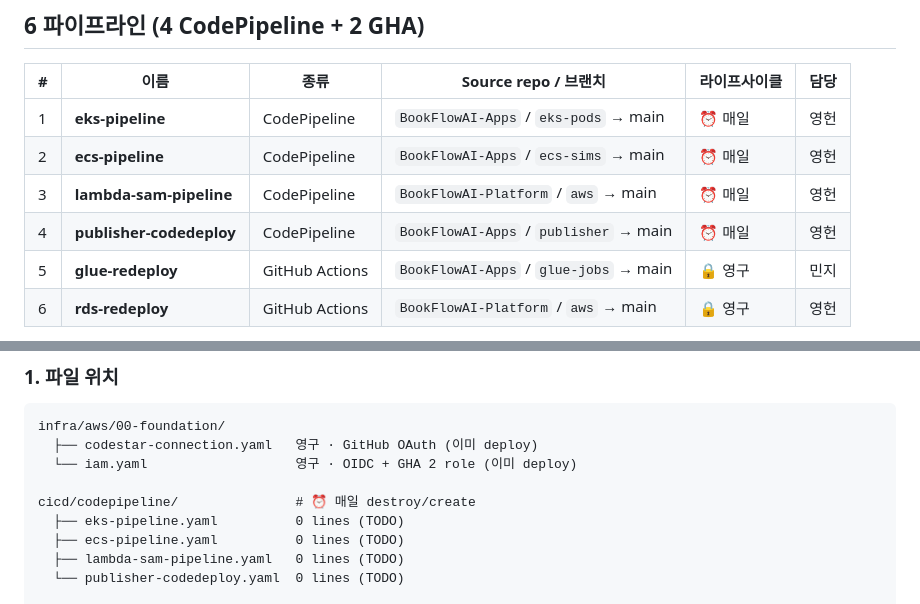
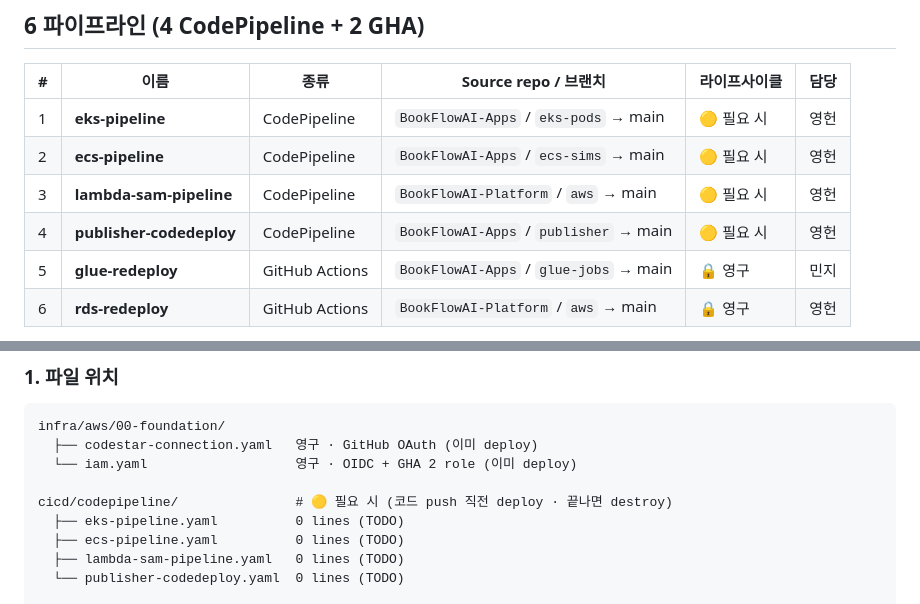
Before and after one commit to MyosoonHwang/BookFlowAI-Platform, a Markdown page: docs/CICD_GUIDE.md, 2 parts joined by grey strips. Rendered like a GitHub page.

```diff
--- a/docs/CICD_GUIDE.md
+++ b/docs/CICD_GUIDE.md
@@ -20,10 +20,10 @@
 
 | # | 이름 | 종류 | Source repo / 브랜치 | 라이프사이클 | 담당 |
 |---|------|------|---------------------|-----|------|
-| 1 | **eks-pipeline** | CodePipeline | `BookFlowAI-Apps` / `eks-pods` → main | ⏰ 매일 | 영헌 |
-| 2 | **ecs-pipeline** | CodePipeline | `BookFlowAI-Apps` / `ecs-sims` → main | ⏰ 매일 | 영헌 |
-| 3 | **lambda-sam-pipeline** | CodePipeline | `BookFlowAI-Platform` / `aws` → main | ⏰ 매일 | 영헌 |
-| 4 | **publisher-codedeploy** | CodePipeline | `BookFlowAI-Apps` / `publisher` → main | ⏰ 매일 | 영헌 |
+| 1 | **eks-pipeline** | CodePipeline | `BookFlowAI-Apps` / `eks-pods` → main | 🟡 필요 시 | 영헌 |
+| 2 | **ecs-pipeline** | CodePipeline | `BookFlowAI-Apps` / `ecs-sims` → main | 🟡 필요 시 | 영헌 |
+| 3 | **lambda-sam-pipeline** | CodePipeline | `BookFlowAI-Platform` / `aws` → main | 🟡 필요 시 | 영헌 |
+| 4 | **publisher-codedeploy** | CodePipeline | `BookFlowAI-Apps` / `publisher` → main | 🟡 필요 시 | 영헌 |
 | 5 | **glue-redeploy** | GitHub Actions | `BookFlowAI-Apps` / `glue-jobs` → main | 🔒 영구 | 민지 |
 | 6 | **rds-redeploy** | GitHub Actions | `BookFlowAI-Platform` / `aws` → main | 🔒 영구 | 영헌 |
 
@@ -37,7 +37,7 @@ infra/aws/00-foundation/
   ├── codestar-connection.yaml   영구 · GitHub OAuth (이미 deploy)
   └── iam.yaml                   영구 · OIDC + GHA 2 role (이미 deploy)
 
-cicd/codepipeline/               # ⏰ 매일 destroy/create
+cicd/codepipeline/               # 🟡 필요 시 (코드 push 직전 deploy · 끝나면 destroy)
   ├── eks-pipeline.yaml          0 lines (TODO)
   ├── ecs-pipeline.yaml          0 lines (TODO)
   ├── lambda-sam-pipeline.yaml   0 lines (TODO)
```
Also changed, not shown: other parts of docs/CICD_GUIDE.md (+59 -8 lines).
